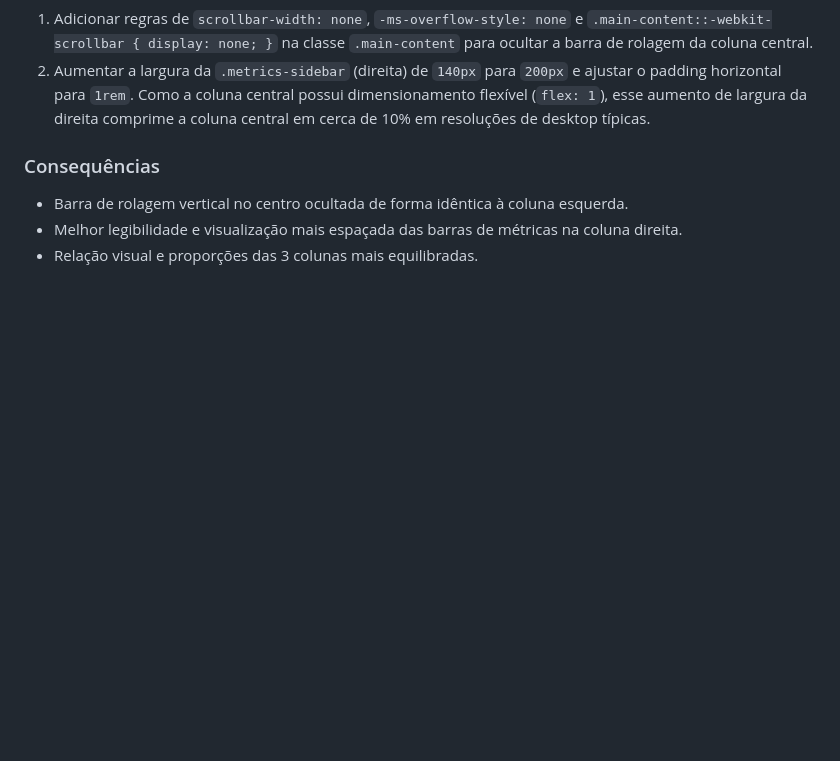
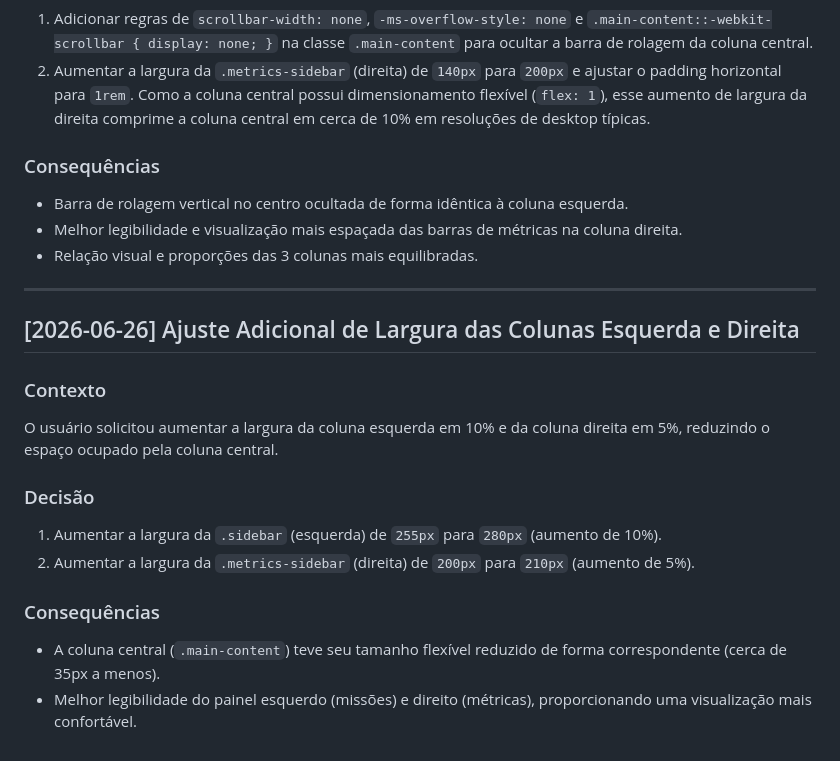
Before and after one commit to juliano-ceconi/doroapp, a Markdown page: DECISIONS.md, the part around the change. Drawn GitHub-style; blank space fills up the shorter version.

Commit message:
docs: registra decisao de reajuste fino de larguras de colunas

```diff
--- a/DECISIONS.md
+++ b/DECISIONS.md
@@ -285,3 +285,21 @@ Identificou-se a presença de uma barra de rolagem vertical visível e indesejad
 - Barra de rolagem vertical no centro ocultada de forma idêntica à coluna esquerda.
 - Melhor legibilidade e visualização mais espaçada das barras de métricas na coluna direita.
 - Relação visual e proporções das 3 colunas mais equilibradas.
+
+---
+
+## [2026-06-26] Ajuste Adicional de Largura das Colunas Esquerda e Direita
+
+### Contexto
+
+O usuário solicitou aumentar a largura da coluna esquerda em 10% e da coluna direita em 5%, reduzindo o espaço ocupado pela coluna central.
+
+### Decisão
+
+1. Aumentar a largura da `.sidebar` (esquerda) de `255px` para `280px` (aumento de 10%).
+2. Aumentar a largura da `.metrics-sidebar` (direita) de `200px` para `210px` (aumento de 5%).
+
+### Consequências
+
+- A coluna central (`.main-content`) teve seu tamanho flexível reduzido de forma correspondente (cerca de 35px a menos).
+- Melhor legibilidade do painel esquerdo (missões) e direito (métricas), proporcionando uma visualização mais confortável.
```
